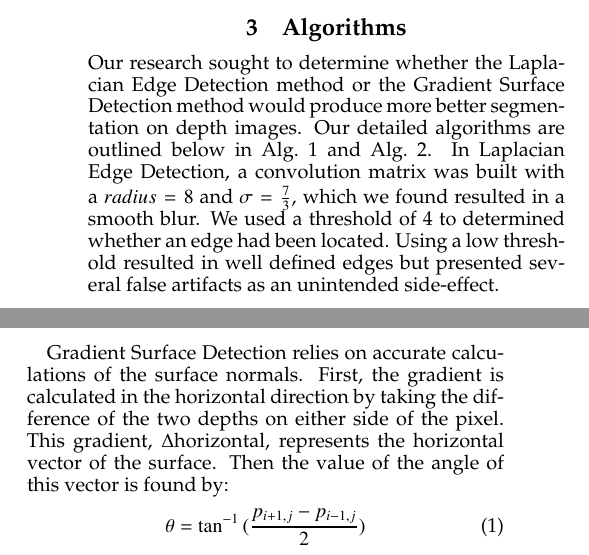
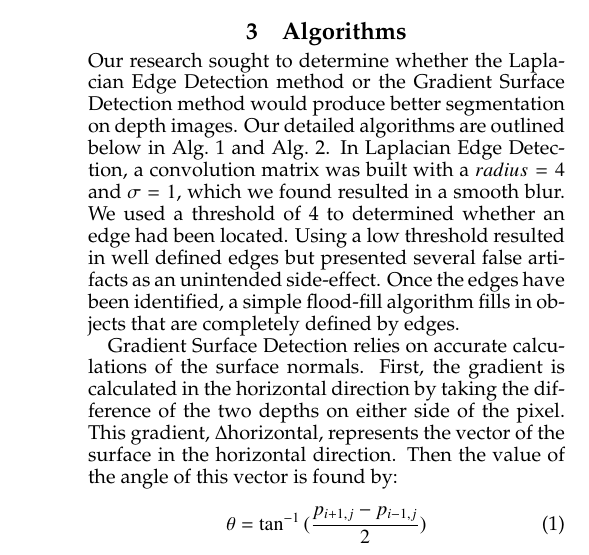
Before and after one commit to jaspell/CSC-370-Final, a LaTeX paper (Writeup/main.tex, which reads Writeup/experiments.tex): two parts of the columns of page 2 of 4 before the commit and part of one column of page 2 of 4 after it, the two joined at a grey line, cut so that both start at the same text. Compiled offline with pdfLaTeX.

Commit message:
experementes editted

```diff
--- a/Writeup/experiments.tex
+++ b/Writeup/experiments.tex
@@ -2,7 +2,7 @@
 \section{Algorithms}
 \label{sec:expts}
 
-Our research sought to determine whether the Laplacian Edge Detection method or the Gradient Surface Detection method would produce more better segmentation on depth images. Our detailed algorithms are outlined below in Alg.~\ref{laplacian} and Alg.~\ref{gradient}. In Laplacian Edge Detection, a convolution matrix was built with a $radius = 8$ and $\sigma = \frac{7}{3}$, which we found resulted in a smooth blur. We used a threshold of 4 to determined whether an edge had been located. Using a low threshold resulted in well defined edges but presented several false artifacts as an unintended side-effect.
+Our research sought to determine whether the Laplacian Edge Detection method or the Gradient Surface Detection method would produce better segmentation on depth images. Our detailed algorithms are outlined below in Alg.~\ref{laplacian} and Alg.~\ref{gradient}. In Laplacian Edge Detection, a convolution matrix was built with a $radius = 4$ and $\sigma = 1$, which we found resulted in a smooth blur. We used a threshold of 4 to determined whether an edge had been located. Using a low threshold resulted in well defined edges but presented several false artifacts as an unintended side-effect. Once the edges have been identified, a simple flood-fill algorithm fills in objects that are completely defined by edges.
 
 \begin{algorithm}
 \caption{Laplacian Edge Detection (Image $depth$)}\label{laplacian}
@@ -30,7 +30,7 @@ Our research sought to determine whether the Laplacian Edge Detection method or
 \end{algorithmic}
 \end{algorithm}
 
-Gradient Surface Detection relies on accurate calculations of the surface normals. First, the gradient is calculated in the horizontal direction by taking the difference of the two depths on either side of the pixel. This gradient, $\Delta$horizontal, represents the horizontal vector of the surface. Then the value of the angle of this vector is found by:
+Gradient Surface Detection relies on accurate calculations of the surface normals. First, the gradient is calculated in the horizontal direction by taking the difference of the two depths on either side of the pixel. This gradient, $\Delta$horizontal, represents the vector of the surface in the horizontal direction. Then the value of the angle of this vector is found by:
 \begin{equation}\label{theta}\theta = \tan^{-1}{(\frac{p_{i+1,j}-p_{i-1,j}}{2})} \end{equation}
 Similarly, the angle of the vertical gradient, $\Delta$vertical, is found by:
 \begin{equation}\label{phi}\theta = \tan^{-1}{(\frac{p_{i,j+1}-p_{i,j-1}}{2})} \end{equation}
```
